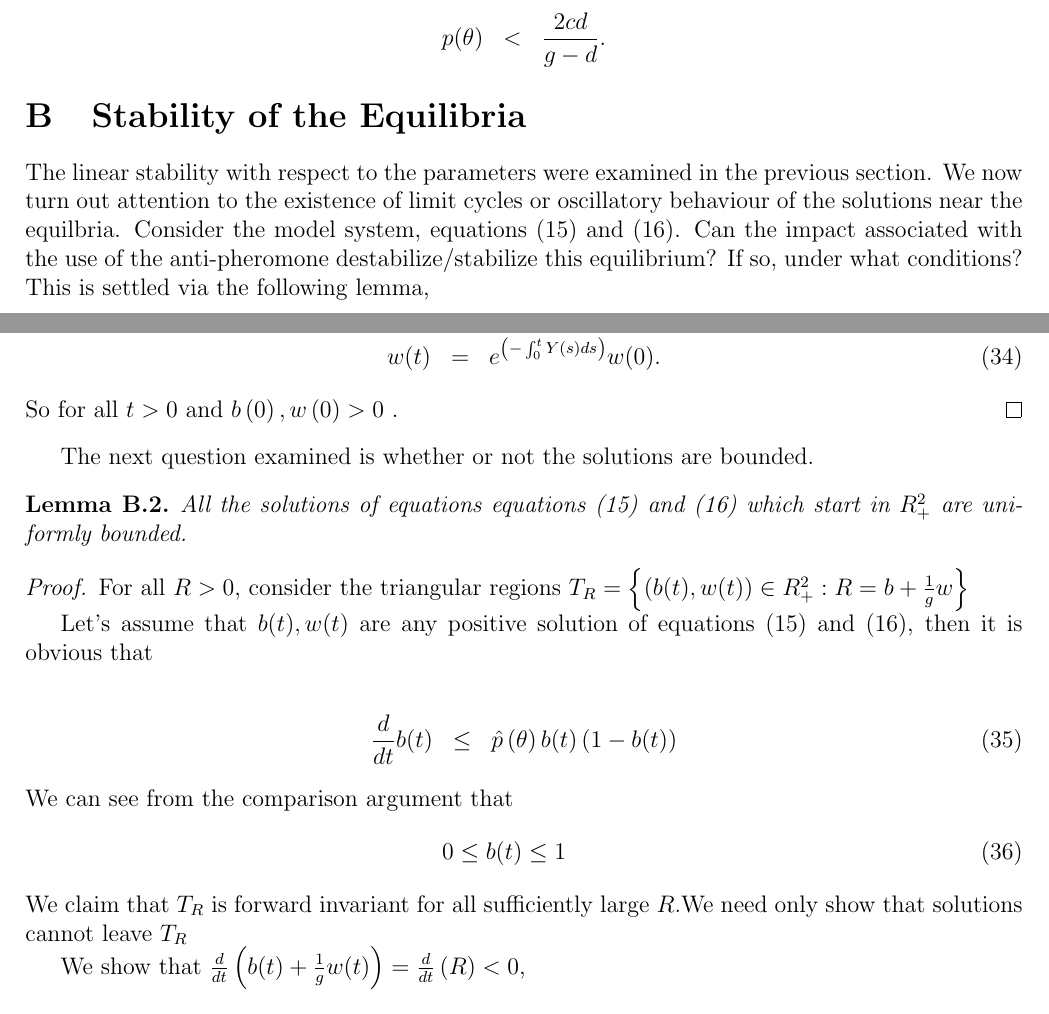
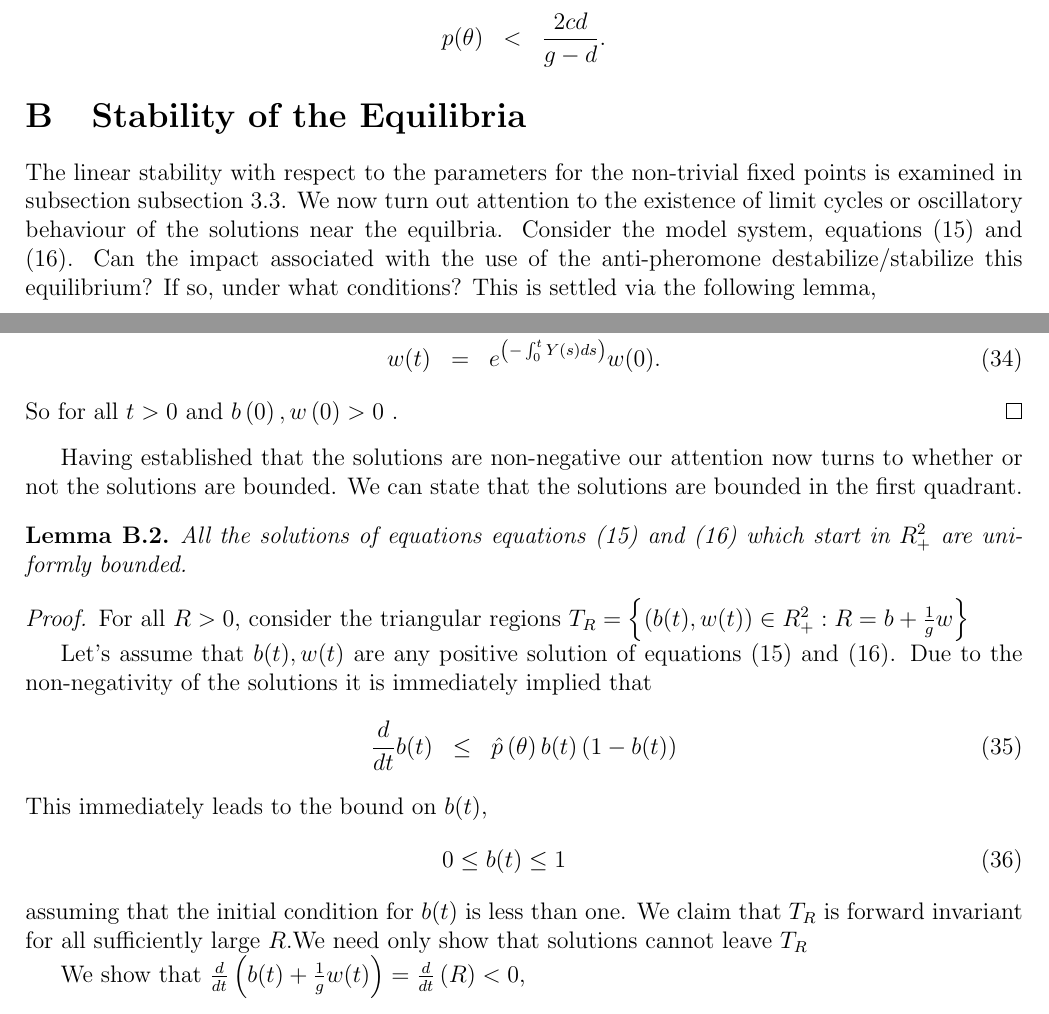
Before and after one commit to KellyBlack/BehaviouralPhenotype, a LaTeX document (doc/behaviouralPhenotype/behaviouralPhenotype.tex): two parts of pages 14 and 15 of 20, joined at a grey line, cut so that both start at the same text. Compiled offline with pdfLaTeX.

Commit message:
Reworded some of the discussion on the stability of the solutions in the appendix

```diff
--- a/doc/behaviouralPhenotype/behaviouralPhenotype.tex
+++ b/doc/behaviouralPhenotype/behaviouralPhenotype.tex
@@ -788,13 +788,15 @@ direction associated with the non-zero eigenvalue then we have that
 \section{Stability of the Equilibria}
 \label{appendix:stability}
 
-The linear stability with respect to the parameters were examined in
-the previous section. We now turn out attention to the existence of
-limit cycles or oscillatory behaviour of the solutions near the
-equilbria. Consider the model system, equations (\ref{eq:scaledODE1})
-and (\ref{eq:scaledODE2}). Can the impact associated with the use of
-the anti-pheromone destabilize/stabilize this equilibrium? If so,
-under what conditions? This is settled via the following lemma,
+The linear stability with respect to the parameters for the
+non-trivial fixed points is examined in subsection subsection
+\ref{subsection:parameters}. We now turn out attention to the
+existence of limit cycles or oscillatory behaviour of the solutions
+near the equilbria. Consider the model system, equations
+(\ref{eq:scaledODE1}) and (\ref{eq:scaledODE2}). Can the impact
+associated with the use of the anti-pheromone destabilize/stabilize
+this equilibrium? If so, under what conditions? This is settled via
+the following lemma,
 \begin{theorem}
   \bigskip\ All solutions of equations (\ref{eq:scaledODE1}) and
   (\ref{eq:scaledODE2}) with initial values
@@ -824,8 +826,9 @@ w(t) & = & e^{\left( -\int_{0}^{t}Y(s)ds\right) }w(0).
 So for all $t>0$ and $b\left( 0\right) ,w\left( 0\right) >0$ .
 \end{proof}
 
-The next question examined is whether or not the solutions are
-bounded.
+Having established that the solutions are non-negative our attention
+now turns to whether or not the solutions are bounded. We can state
+that the solutions are bounded in the first quadrant.
 
 \begin{lemma} \label{mm} All the solutions of equations equations
   (\ref{eq:scaledODE1}) and (\ref{eq:scaledODE2}) which start in
@@ -837,18 +840,18 @@ For all $R>0$, consider the triangular regions $T_{R}=\left\{ \left(
 b(t),w(t)\right) \in R_{+}^{2}:R=b+\frac{1}{g}w\right\} $
 
 Let's assume that $b(t),w(t)$ are any positive solution of equations
-(\ref{eq:scaledODE1}) and (\ref{eq:scaledODE2}), then it is obvious
-that
-
+(\ref{eq:scaledODE1}) and (\ref{eq:scaledODE2}). Due to the
+non-negativity of the solutions it is immediately implied that
 \begin{eqnarray}
   \frac{d}{dt}b(t) & \leq & \hat{p}\left( \theta \right) b(t)\left( 1-b(t)\right)
 \end{eqnarray}
-We can see from the comparison argument that
+This immediately leads to the bound on $b(t)$,
 \begin{eqnarray}
   0\leq b(t)\leq 1
 \end{eqnarray}
-We claim that $T_{R}$ is forward invariant for all sufficiently large $R.$We
-need only show that solutions cannot leave $T_{R}$
+assuming that the initial condition for $b(t)$ is less than one.  We
+claim that $T_{R}$ is forward invariant for all sufficiently large
+$R.$We need only show that solutions cannot leave $T_{R}$
 
 We show that
 $\frac{d}{dt}\left( b(t)+\frac{1}{g}w(t)\right) =\frac{d}{dt}%
```
